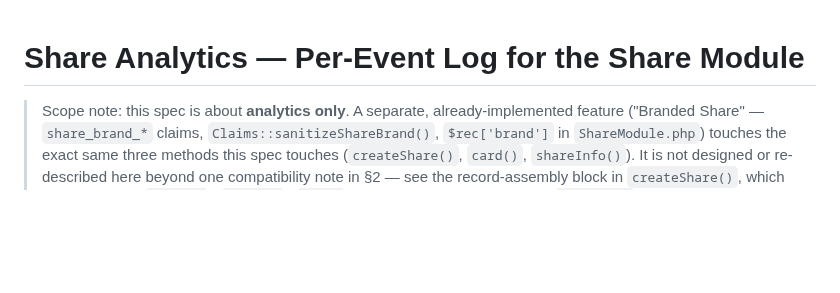
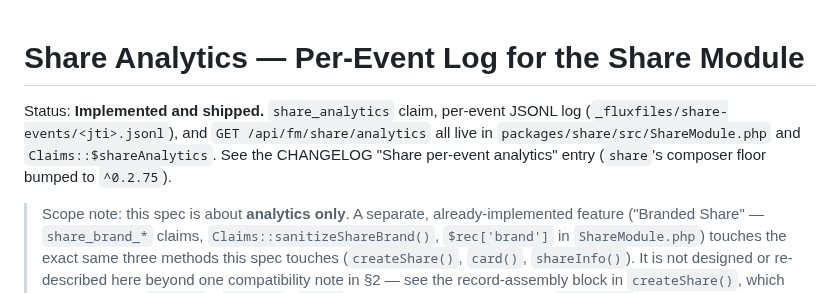
Before and after one commit to thai-pc/fluxfiles, a Markdown page: docs/SHARE-ANALYTICS-DESIGN.md, the part around the change. GitHub-like rendering; blank space fills up the shorter version.

```diff
--- a/docs/SHARE-ANALYTICS-DESIGN.md
+++ b/docs/SHARE-ANALYTICS-DESIGN.md
@@ -1,4 +1,10 @@
 # Share Analytics — Per-Event Log for the Share Module
+
+Status: **Implemented and shipped.** `share_analytics` claim, per-event JSONL
+log (`_fluxfiles/share-events/<jti>.jsonl`), and `GET /api/fm/share/analytics`
+all live in `packages/share/src/ShareModule.php` and `Claims::$shareAnalytics`.
+See the CHANGELOG "Share per-event analytics" entry (`share`'s composer floor
+bumped to `^0.2.75`).
 
 > Scope note: this spec is about **analytics only**. A separate, already-implemented
 > feature ("Branded Share" — `share_brand_*` claims, `Claims::sanitizeShareBrand()`,
```
Also changed, not shown: docs/INTAKE-BRANDING-ANALYTICS-DESIGN.md (+7 -0 lines), docs/INTAKE-NOTIFY-ON-RECEIPT-DESIGN.md (+8 -0 lines).
